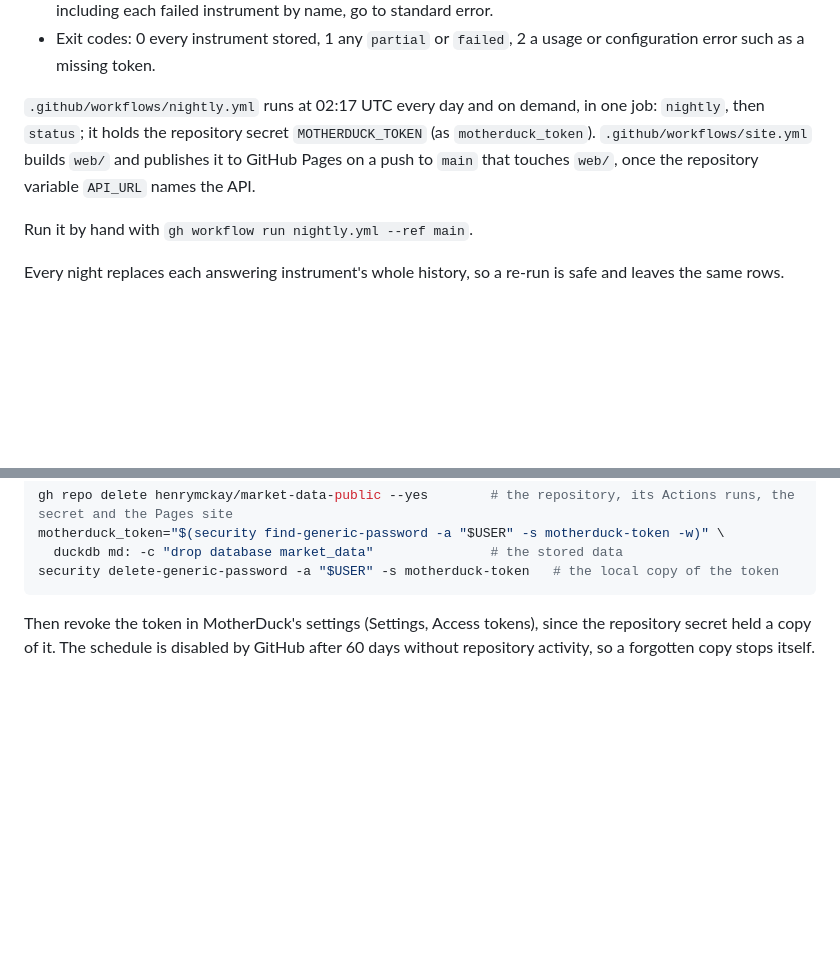
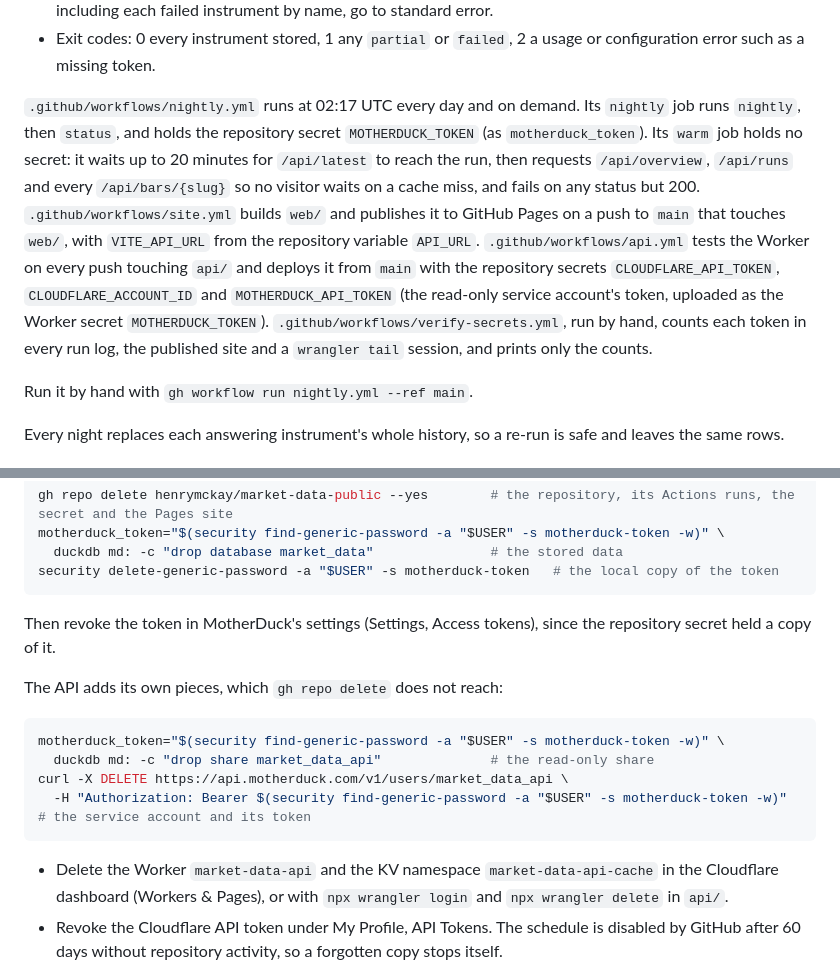
Before and after one commit to henrymckay/market-data-public, a Markdown page: README.md, 2 parts joined by grey strips. Drawn GitHub-style; blank space fills up the shorter version.

````diff
--- a/README.md
+++ b/README.md
@@ -30,8 +31,12 @@ MARKET_DATA_DATABASE=/tmp/market.duckdb uv run market-data-cli fetch AAPL MSFT
 - `fetch`, `compute` and `nightly` print the manifest rows as CSV with one header, one row per stage; logs, including each failed instrument by name, go to standard error.
 - Exit codes: 0 every instrument stored, 1 any `partial` or `failed`, 2 a usage or configuration error such as a missing token.
 
-`.github/workflows/nightly.yml` runs at 02:17 UTC every day and on demand, in one job: `nightly`, then `status`; it holds the repository secret `MOTHERDUCK_TOKEN` (as `motherduck_token`).
-`.github/workflows/site.yml` builds `web/` and publishes it to GitHub Pages on a push to `main` that touches `web/`, once the repository variable `API_URL` names the API.
+`.github/workflows/nightly.yml` runs at 02:17 UTC every day and on demand.
+Its `nightly` job runs `nightly`, then `status`, and holds the repository secret `MOTHERDUCK_TOKEN` (as `motherduck_token`).
+Its `warm` job holds no secret: it waits up to 20 minutes for `/api/latest` to reach the run, then requests `/api/overview`, `/api/runs` and every `/api/bars/{slug}` so no visitor waits on a cache miss, and fails on any status but 200.
+`.github/workflows/site.yml` builds `web/` and publishes it to GitHub Pages on a push to `main` that touches `web/`, with `VITE_API_URL` from the repository variable `API_URL`.
+`.github/workflows/api.yml` tests the Worker on every push touching `api/` and deploys it from `main` with the repository secrets `CLOUDFLARE_API_TOKEN`, `CLOUDFLARE_ACCOUNT_ID` and `MOTHERDUCK_API_TOKEN` (the read-only service account's token, uploaded as the Worker secret `MOTHERDUCK_TOKEN`).
+`.github/workflows/verify-secrets.yml`, run by hand, counts each token in every run log, the published site and a `wrangler tail` session, and prints only the counts.
 
 Run it by hand with `gh workflow run nightly.yml --ref main`.
 
@@ -120,4 +146,16 @@ security delete-generic-password -a "$USER" -s motherduck-token   # the local co
 ```
 
 Then revoke the token in MotherDuck's settings (Settings, Access tokens), since the repository secret held a copy of it.
+
+The API adds its own pieces, which `gh repo delete` does not reach:
+
+```bash
+motherduck_token="$(security find-generic-password -a "$USER" -s motherduck-token -w)" \
+  duckdb md: -c "drop share market_data_api"              # the read-only share
+curl -X DELETE https://api.motherduck.com/v1/users/market_data_api \
+  -H "Authorization: Bearer $(security find-generic-password -a "$USER" -s motherduck-token -w)"   # the service account and its token
+```
+
+- Delete the Worker `market-data-api` and the KV namespace `market-data-api-cache` in the Cloudflare dashboard (Workers & Pages), or with `npx wrangler login` and `npx wrangler delete` in `api/`.
+- Revoke the Cloudflare API token under My Profile, API Tokens.
 The schedule is disabled by GitHub after 60 days without repository activity, so a forgotten copy stops itself.
````
Also changed, not shown: other parts of README.md (+23 -1 lines), docs/screenshot.png.
